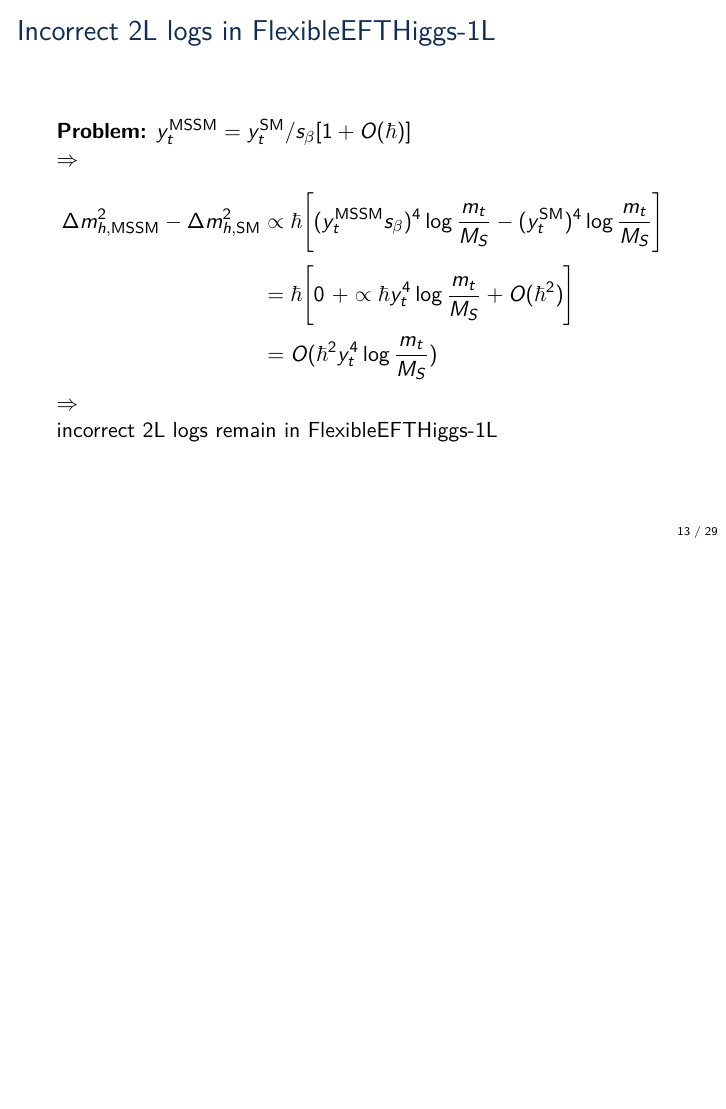
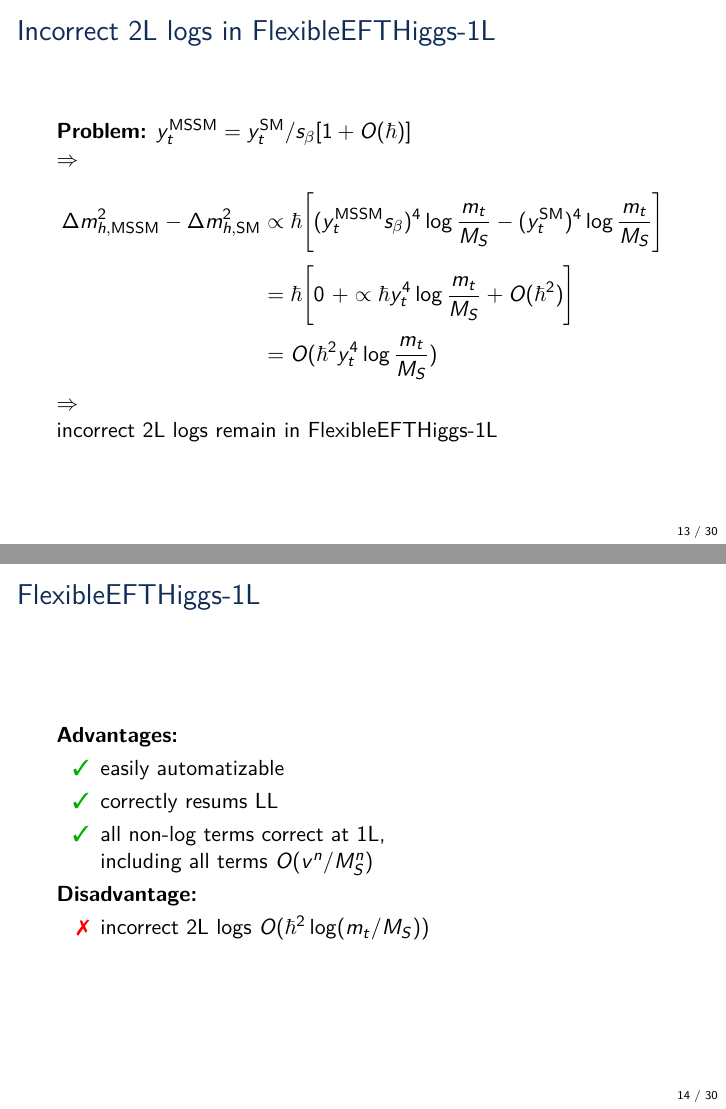
Before and after one commit to Expander/talk-olang-2018, LaTeX slides (talk.tex): page 13 of 52 before the commit and pages 13 and 14 of 53 after it, the two joined at a grey line, the shorter picture padded with empty space. Compiled offline with pdfLaTeX.

Commit message:
adding summary of FlexibleEFTHiggs-1L

```diff
--- a/talk.tex
+++ b/talk.tex
@@ -303,6 +303,20 @@
   incorrect 2L logs remain in FlexibleEFTHiggs-1L
 \end{frame}
 
+\begin{frame}{FlexibleEFTHiggs-1L}
+  \emph{Advantages:}
+  \begin{itemize}
+  \item[\ok] easily automatizable
+  \item[\ok] correctly resums LL
+  \item[\ok] all non-log terms correct at 1L, \\
+    including all terms $O(v^n/M_S^n)$
+  \end{itemize}
+  \emph{Disadvantage:}
+  \begin{itemize}
+  \item[\notok] incorrect 2L logs $O(\hbar^2 \log(m_t/M_S))$
+  \end{itemize}
+\end{frame}
+
 %%%%%%%%%%%%%%%%%%%%%%%%%%%%%%%%%%%%%%%%
 
 \subsection{Improvement 1: FlexibleEFTHiggs-2L}
```
Also changed, not shown: talk.tex (1 more changed lines).
